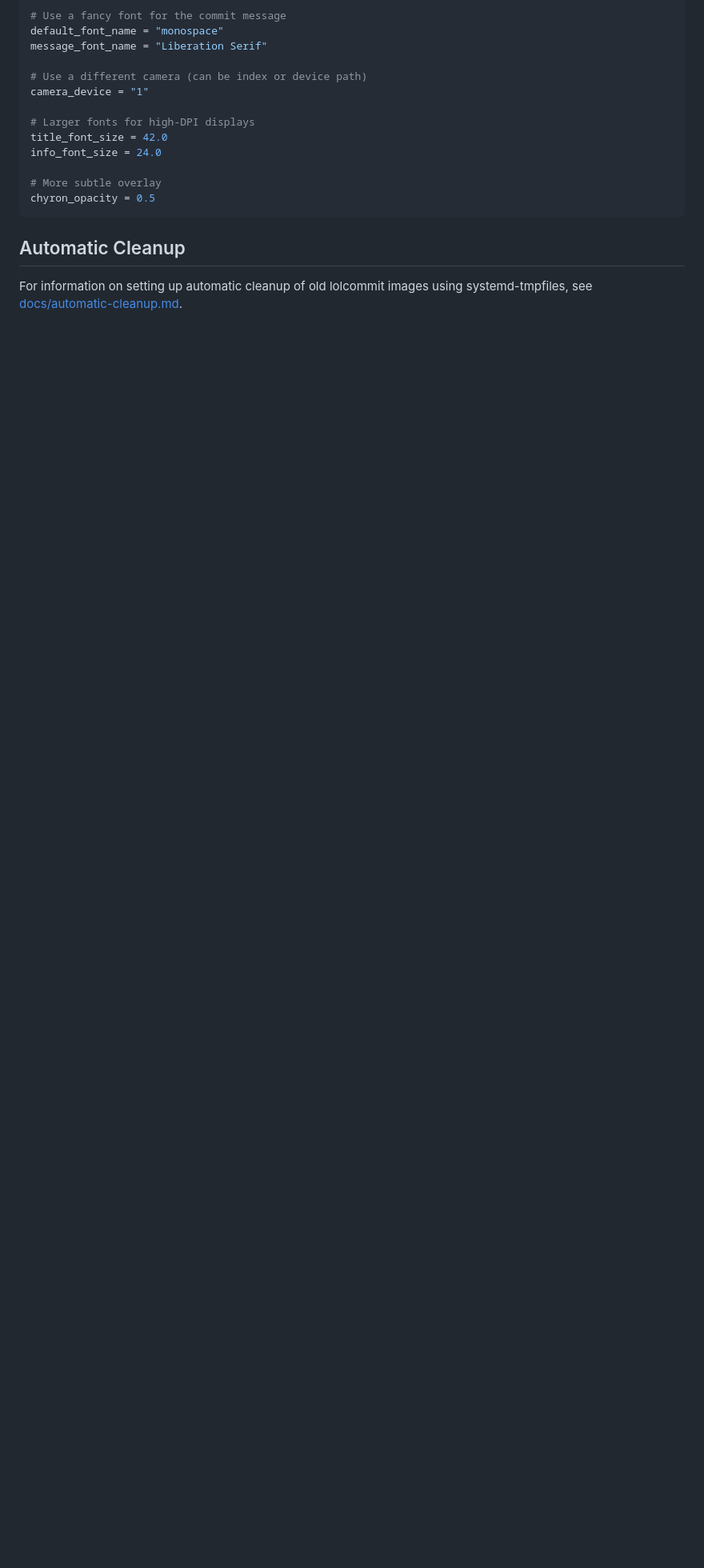
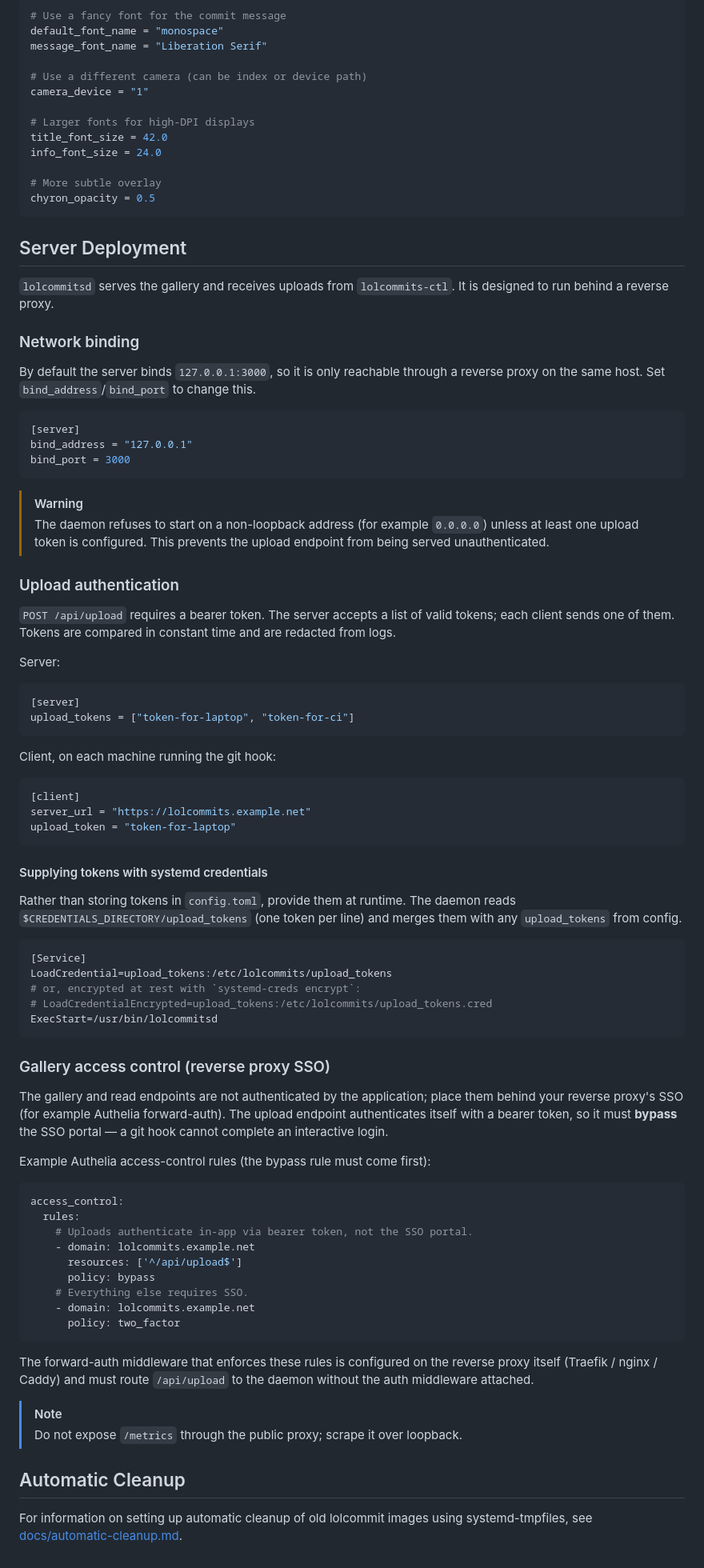
Before and after one commit to sw1nn/lolcommits-rs, a Markdown page: README.md, the part around the change. Shown at 80% size. GitHub-like rendering; blank space fills up the shorter version.

Commit message:
docs(server): document upload authentication and access control
Add a Server Deployment section covering the loopback bind default and
fail-closed guard, upload_tokens / upload_token bearer auth, supplying
tokens via systemd credentials, and the reverse-proxy SSO rules
(Authelia forward-auth with /api/upload bypassed).

Claude-Session: https://claude.ai/code/session_015AjfVHG5gwAZKVjmtPxSAW

````diff
--- a/README.md
+++ b/README.md
@@ -171,6 +171,90 @@ info_font_size = 24.0
 chyron_opacity = 0.5
 ```
 
+## Server Deployment
+
+`lolcommitsd` serves the gallery and receives uploads from `lolcommits-ctl`. It
+is designed to run behind a reverse proxy.
+
+### Network binding
+
+By default the server binds `127.0.0.1:3000`, so it is only reachable through a
+reverse proxy on the same host. Set `bind_address`/`bind_port` to change this.
+
+```toml
+[server]
+bind_address = "127.0.0.1"
+bind_port = 3000
+```
+
+> [!WARNING]
+> The daemon refuses to start on a non-loopback address (for example
+> `0.0.0.0`) unless at least one upload token is configured. This prevents the
+> upload endpoint from being served unauthenticated.
+
+### Upload authentication
+
+`POST /api/upload` requires a bearer token. The server accepts a list of valid
+tokens; each client sends one of them. Tokens are compared in constant time and
+are redacted from logs.
+
+Server:
+
+```toml
+[server]
+upload_tokens = ["token-for-laptop", "token-for-ci"]
+```
+
+Client, on each machine running the git hook:
+
+```toml
+[client]
+server_url = "https://lolcommits.example.net"
+upload_token = "token-for-laptop"
+```
+
+#### Supplying tokens with systemd credentials
+
+Rather than storing tokens in `config.toml`, provide them at runtime. The daemon
+reads `$CREDENTIALS_DIRECTORY/upload_tokens` (one token per line) and merges
+them with any `upload_tokens` from config.
+
+```ini
+[Service]
+LoadCredential=upload_tokens:/etc/lolcommits/upload_tokens
+# or, encrypted at rest with `systemd-creds encrypt`:
+# LoadCredentialEncrypted=upload_tokens:/etc/lolcommits/upload_tokens.cred
+ExecStart=/usr/bin/lolcommitsd
+```
+
+### Gallery access control (reverse proxy SSO)
+
+The gallery and read endpoints are not authenticated by the application; place
+them behind your reverse proxy's SSO (for example Authelia forward-auth). The
+upload endpoint authenticates itself with a bearer token, so it must **bypass**
+the SSO portal — a git hook cannot complete an interactive login.
+
+Example Authelia access-control rules (the bypass rule must come first):
+
+```yaml
+access_control:
+  rules:
+    # Uploads authenticate in-app via bearer token, not the SSO portal.
+    - domain: lolcommits.example.net
+      resources: ['^/api/upload$']
+      policy: bypass
+    # Everything else requires SSO.
+    - domain: lolcommits.example.net
+      policy: two_factor
+```
+
+The forward-auth middleware that enforces these rules is configured on the
+reverse proxy itself (Traefik / nginx / Caddy) and must route `/api/upload` to
+the daemon without the auth middleware attached.
+
+> [!NOTE]
+> Do not expose `/metrics` through the public proxy; scrape it over loopback.
+
 ## Automatic Cleanup
 
 For information on setting up automatic cleanup of old lolcommit images using systemd-tmpfiles, see [docs/automatic-cleanup.md](docs/automatic-cleanup.md).
````
